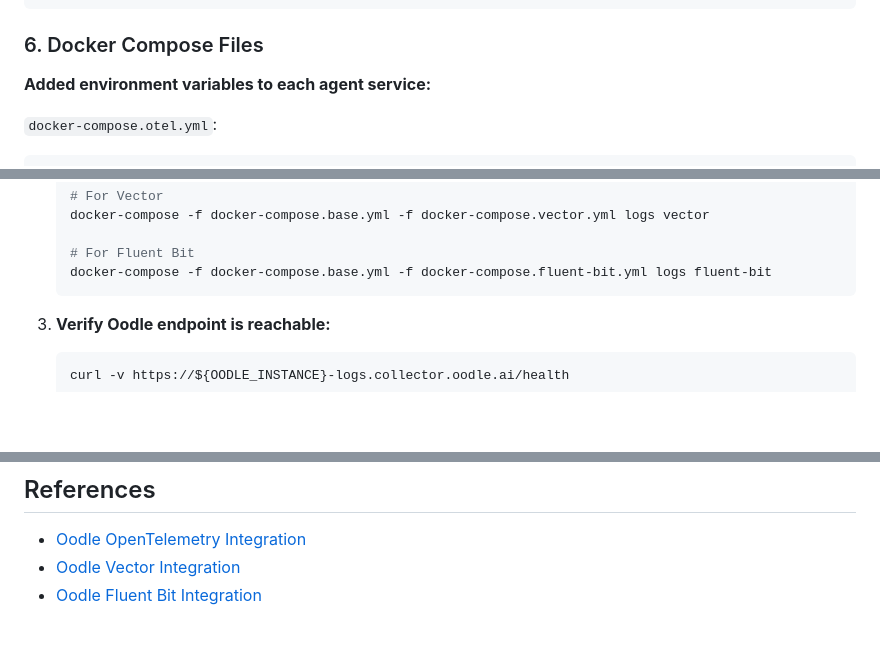
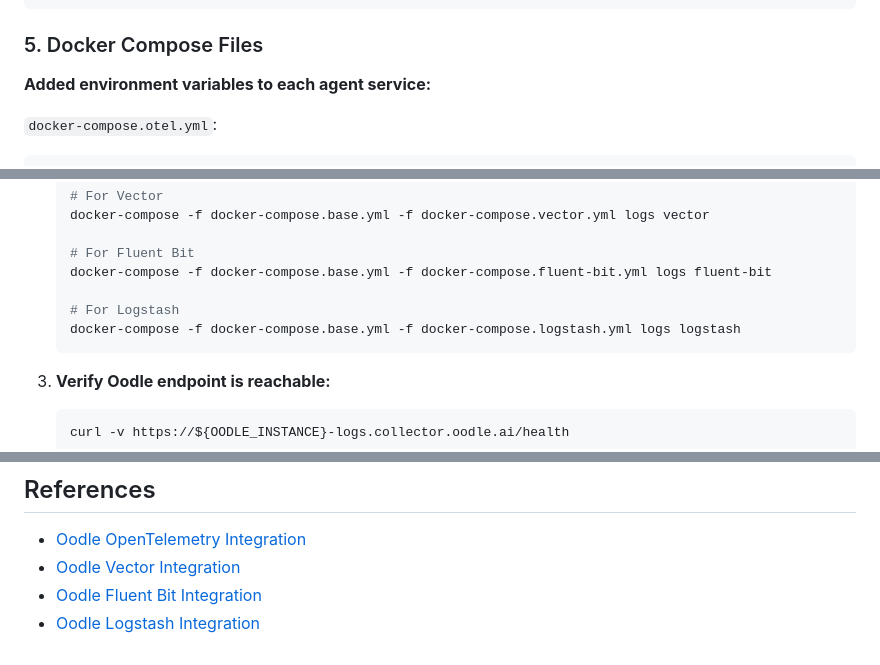
Before and after one commit to oodle-ai/oodle-onboarding, a Markdown page: elasticsearch-alternative/dual-write/OODLE_ONBOARDING.md, 3 parts joined by grey strips. GitHub-like rendering; blank space fills up the shorter version.

Commit message:
Complete Logstash integration in OODLE_ONBOARDING.md
- Fix section numbering: rename '### 6. Docker Compose Files' to '### 5.'
- Add Logstash troubleshooting command to 'Check agent logs' section
- Add Oodle Logstash Integration link to References section

````diff
--- a/elasticsearch-alternative/dual-write/OODLE_ONBOARDING.md
+++ b/elasticsearch-alternative/dual-write/OODLE_ONBOARDING.md
@@ -199,7 +199,7 @@ output {
 }
 ```
 
-### 6. Docker Compose Files
+### 5. Docker Compose Files
 
 **Added environment variables to each agent service:**
 
@@ -277,6 +277,9 @@ For OTel specifically, additional OpenTelemetry metadata is included:
 
    # For Fluent Bit
    docker-compose -f docker-compose.base.yml -f docker-compose.fluent-bit.yml logs fluent-bit
+
+   # For Logstash
+   docker-compose -f docker-compose.base.yml -f docker-compose.logstash.yml logs logstash
    ```
 
 3. **Verify Oodle endpoint is reachable:**
@@ -301,3 +304,4 @@ For OTel specifically, additional OpenTelemetry metadata is included:
 - [Oodle OpenTelemetry Integration](https://docs.oodle.ai/integrations/logs/otel)
 - [Oodle Vector Integration](https://docs.oodle.ai/integrations/logs/vector)
 - [Oodle Fluent Bit Integration](https://docs.oodle.ai/integrations/logs/fluentbit)
+- [Oodle Logstash Integration](https://docs.oodle.ai/integrations/logs/logstash)
````
